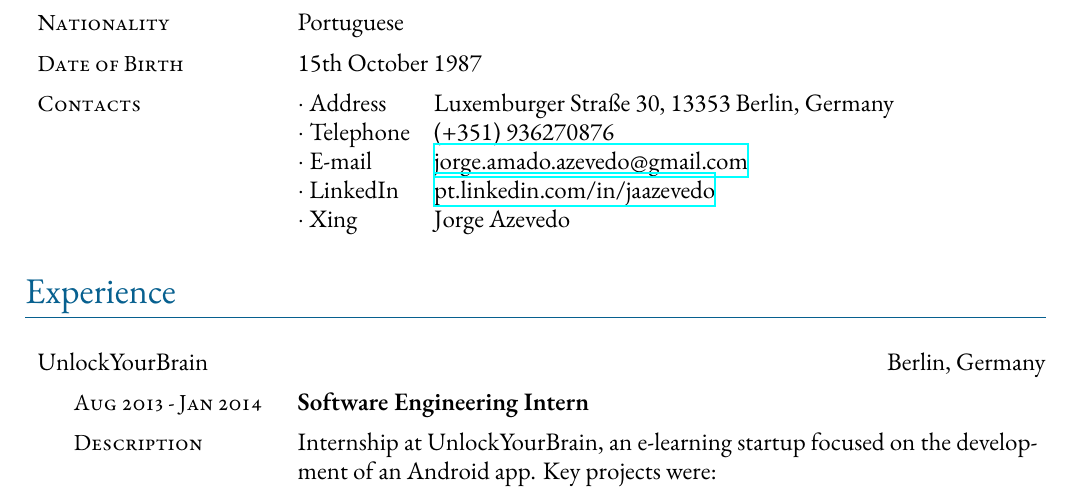
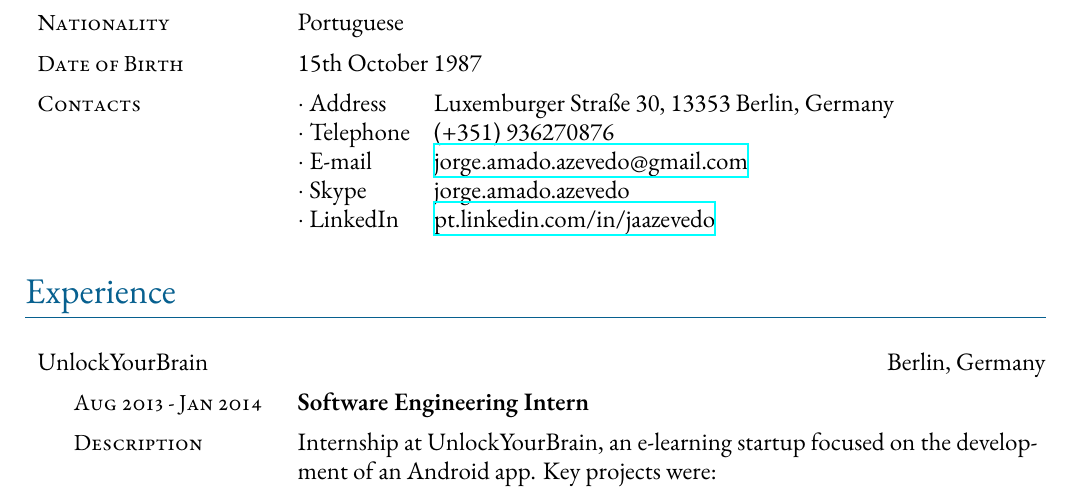
Before and after one commit to jorgeazevedo/jorge-azevedo-cv, a LaTeX document (main.tex): part of page 1 of 2, cut so that both start at the same text. Compiled offline with XeLaTeX; a missing font is replaced by an installed copy or a similar font.

Commit message:
Replace Xing with Skype contact

```diff
--- a/main.tex
+++ b/main.tex
@@ -35,8 +35,8 @@ Specialties include software development and real-time Linux.
 	$\cdot$  Address & Luxemburger Straße 30, 13353 Berlin, Germany \\
 	$\cdot$  Telephone & (+351) 936270876 \\
 	$\cdot$  E-mail & \href{mailto:jorge.amado.azevedo@gmail.com}{jorge.amado.azevedo@gmail.com} \\
+	$\cdot$  Skype & jorge.amado.azevedo\\
 	$\cdot$  LinkedIn & \href{http://pt.linkedin.com/in/jaazevedo}{pt.linkedin.com/in/jaazevedo}\\
-	$\cdot$  Xing & Jorge Azevedo\\
 \end{tabular}
 }
 
```
